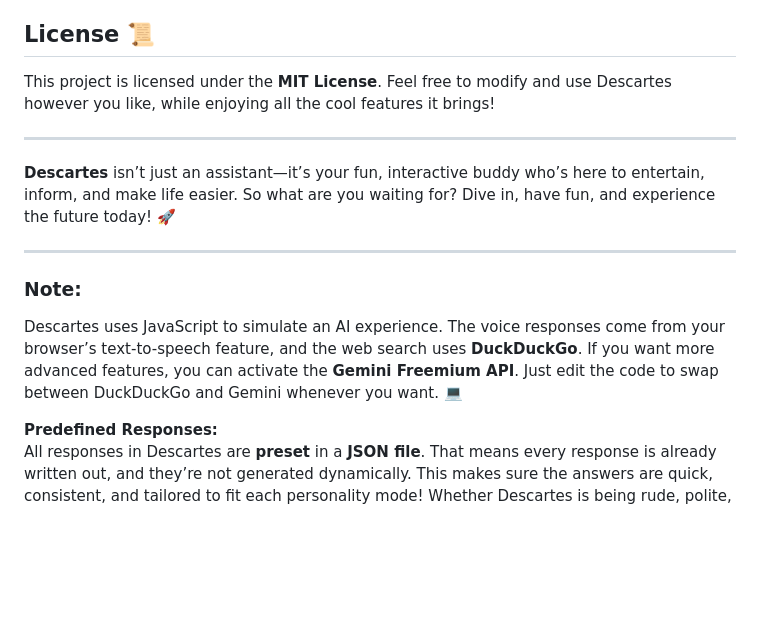
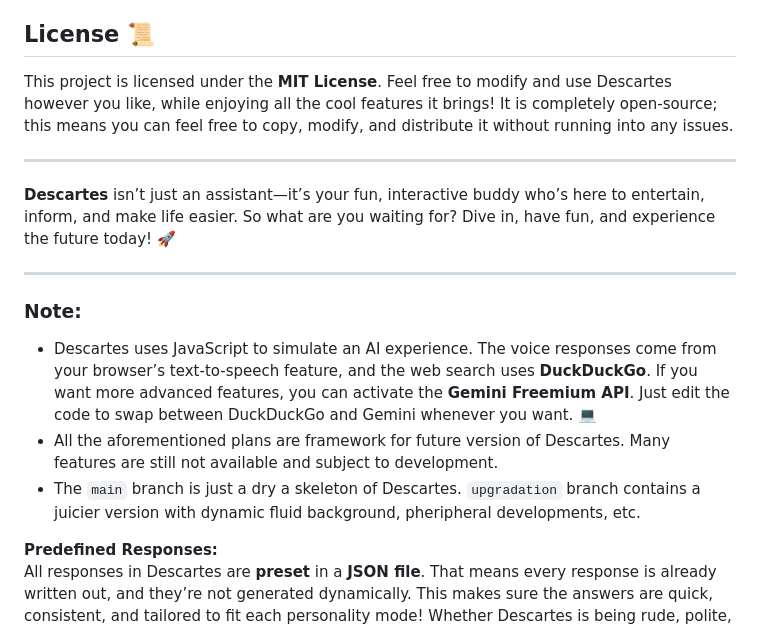
Before and after one commit to SubhamShrestha-NPU/WeakAI, a Markdown page: README.md, the part around the change. Drawn GitHub-style; blank space fills up the shorter version.

Commit message:
Update README.md
Updated README.md before making it available publicly for clear communication of thoughts.

```diff
--- a/README.md
+++ b/README.md
@@ -73,7 +73,7 @@ Descartes isn’t just a one-size-fits-all assistant. It has **three unique mode
 - **Choose Personality:** Pick a personality for Descartes and watch how it interacts with you.
 
 ## License 📜
-This project is licensed under the **MIT License**. Feel free to modify and use Descartes however you like, while enjoying all the cool features it brings!
+This project is licensed under the **MIT License**. Feel free to modify and use Descartes however you like, while enjoying all the cool features it brings! It is completely open-source; this means you can feel free to copy, modify, and distribute it without running into any issues.
 
 ---
 
@@ -82,7 +82,9 @@ This project is licensed under the **MIT License**. Feel free to modify and use
 ---
 
 ### **Note:**
-Descartes uses JavaScript to simulate an AI experience. The voice responses come from your browser’s text-to-speech feature, and the web search uses **DuckDuckGo**. If you want more advanced features, you can activate the **Gemini Freemium API**. Just edit the code to swap between DuckDuckGo and Gemini whenever you want. 💻
+- Descartes uses JavaScript to simulate an AI experience. The voice responses come from your browser’s text-to-speech feature, and the web search uses **DuckDuckGo**. If you want more advanced features, you can activate the **Gemini Freemium API**. Just edit the code to swap between DuckDuckGo and Gemini whenever you want. 💻
+- All the aforementioned plans are framework for future version of Descartes. Many features are still not available and subject to development.
+- The `main` branch is just a dry a skeleton of Descartes. `upgradation` branch contains a juicier version with dynamic fluid background, pheripheral developments, etc.
 
 
 **Predefined Responses:**
```
